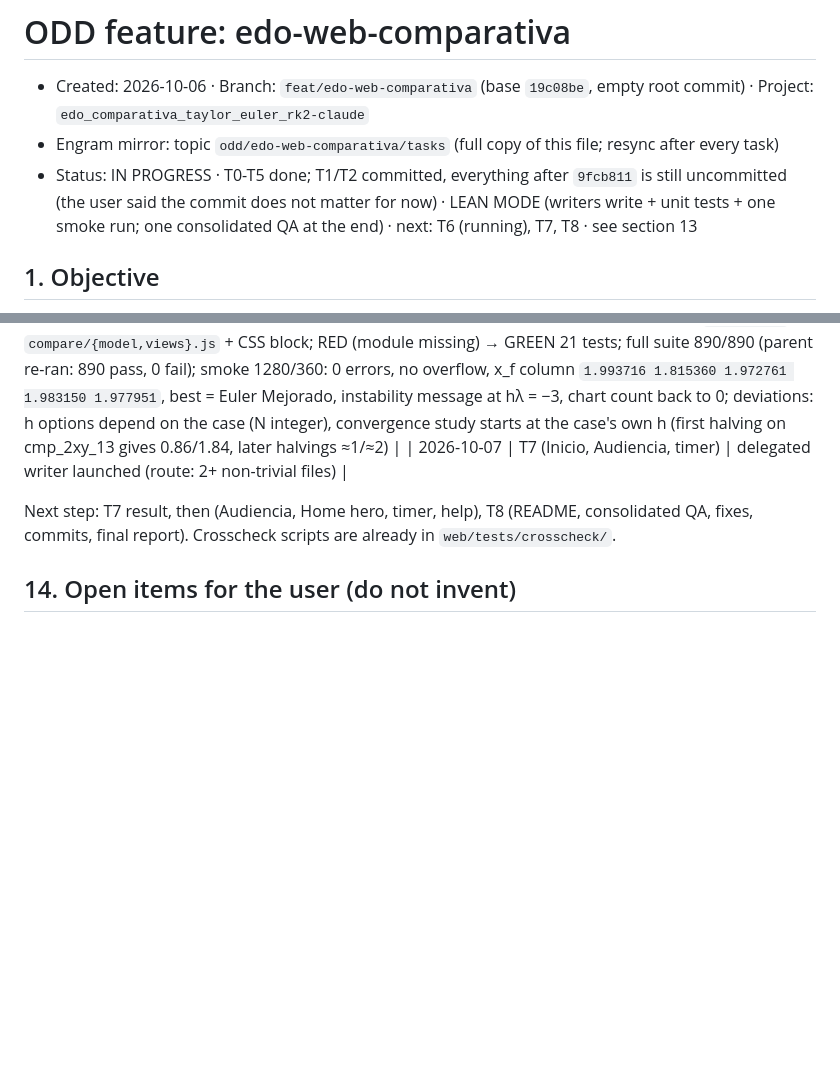
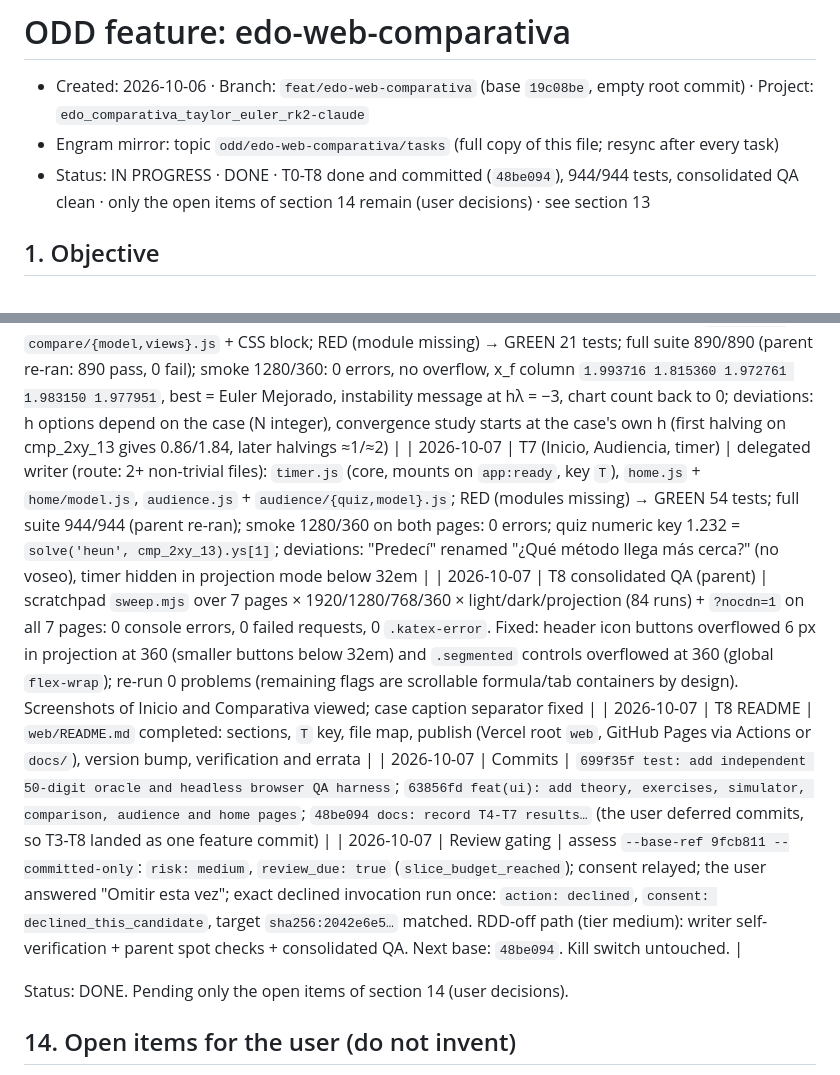
Before and after one commit to Bauti2611/edo-comparativa-grupo10, a Markdown page: odd/tasks/edo-web-comparativa.md, 2 parts joined by grey strips. GitHub-like rendering; blank space fills up the shorter version.

Commit message:
docs: record T7, consolidated QA, commits and review decision in the ODD document

```diff
--- a/odd/tasks/edo-web-comparativa.md
+++ b/odd/tasks/edo-web-comparativa.md
@@ -2,7 +2,7 @@
 
 - Created: 2026-10-06 · Branch: `feat/edo-web-comparativa` (base `19c08be`, empty root commit) · Project: `edo_comparativa_taylor_euler_rk2-claude`
 - Engram mirror: topic `odd/edo-web-comparativa/tasks` (full copy of this file; resync after every task)
-- Status: IN PROGRESS · T0-T5 done; T1/T2 committed, everything after `9fcb811` is still uncommitted (the user said the commit does not matter for now) · LEAN MODE (writers write + unit tests + one smoke run; one consolidated QA at the end) · next: T6 (running), T7, T8 · see section 13
+- Status: IN PROGRESS · DONE · T0-T8 done and committed (`48be094`), 944/944 tests, consolidated QA clean · only the open items of section 14 remain (user decisions) · see section 13
 
 ## 1. Objective
 
@@ -346,9 +346,13 @@ Checklist: [x] T0 · [x] T2 · [x] T1 · [x] T3 (split T3a diagram+Fuentes, T3b/
 | 2026-10-07 | T4b (Ejercicios page) | route: inline by the parent (the classifier outage blocked delegation); `exercises/{data,sections}.js` + page wiring + CSS block; `node --test web/tests/exercises.test.js`: 18/18; harness at 1280/768/375/360: no overflow, 0 console errors, deep links `ej2`, `ej4`, `p5_3a`, `p6_1c` open their target, toggle 1.5426 ↔ 1.5427, chart count back to 0 after leaving; fixes: `.segmented` wraps at 375 px, `hashchange` opener for in-page sub changes |
 | 2026-10-07 | T5 (Simulador) | delegated writer (route: 2+ non-trivial files): `simulator.js` + `simulator/{state,views}.js` + CSS block; RED (module missing) → GREEN 35 tests; full suite 869/869 (parent re-ran: 869 pass, 0 fail); smoke `?preset=a1` 1280/360 and `?nocdn=1`: 0 errors, no overflow; deviations: display options not in the URL, `n=` in the URL when N was edited last |
 | 2026-10-07 | T6 (Comparativa) | delegated writer (route: 2+ non-trivial files): `compare.js` + `compare/{model,views}.js` + CSS block; RED (module missing) → GREEN 21 tests; full suite 890/890 (parent re-ran: 890 pass, 0 fail); smoke 1280/360: 0 errors, no overflow, x_f column `1.993716 1.815360 1.972761 1.983150 1.977951`, best = Euler Mejorado, instability message at hλ = −3, chart count back to 0; deviations: h options depend on the case (N integer), convergence study starts at the case's own h (first halving on cmp_2xy_13 gives 0.86/1.84, later halvings ≈1/≈2) |
-| 2026-10-07 | T7 (Inicio, Audiencia, timer) | delegated writer launched (route: 2+ non-trivial files) |
+| 2026-10-07 | T7 (Inicio, Audiencia, timer) | delegated writer (route: 2+ non-trivial files): `timer.js` (core, mounts on `app:ready`, key `T`), `home.js` + `home/model.js`, `audience.js` + `audience/{quiz,model}.js`; RED (modules missing) → GREEN 54 tests; full suite 944/944 (parent re-ran); smoke 1280/360 on both pages: 0 errors; quiz numeric key 1.232 = `solve('heun', cmp_2xy_13).ys[1]`; deviations: "Predecí" renamed "¿Qué método llega más cerca?" (no voseo), timer hidden in projection mode below 32em |
+| 2026-10-07 | T8 consolidated QA (parent) | scratchpad `sweep.mjs` over 7 pages × 1920/1280/768/360 × light/dark/projection (84 runs) + `?nocdn=1` on all 7 pages: 0 console errors, 0 failed requests, 0 `.katex-error`. Fixed: header icon buttons overflowed 6 px in projection at 360 (smaller buttons below 32em) and `.segmented` controls overflowed at 360 (global `flex-wrap`); re-run 0 problems (remaining flags are scrollable formula/tab containers by design). Screenshots of Inicio and Comparativa viewed; case caption separator fixed |
+| 2026-10-07 | T8 README | `web/README.md` completed: sections, `T` key, file map, publish (Vercel root `web`, GitHub Pages via Actions or `docs/`), version bump, verification and errata |
+| 2026-10-07 | Commits | `699f35f test: add independent 50-digit oracle and headless browser QA harness`; `63856fd feat(ui): add theory, exercises, simulator, comparison, audience and home pages`; `48be094 docs: record T4-T7 results…` (the user deferred commits, so T3-T8 landed as one feature commit) |
+| 2026-10-07 | Review gating | assess `--base-ref 9fcb811 --committed-only`: `risk: medium`, `review_due: true` (`slice_budget_reached`); consent relayed; the user answered "Omitir esta vez"; exact declined invocation run once: `action: declined`, `consent: declined_this_candidate`, target `sha256:2042e6e5…` matched. RDD-off path (tier medium): writer self-verification + parent spot checks + consolidated QA. Next base: `48be094`. Kill switch untouched. |
 
-Next step: T7 result, then (Audiencia, Home hero, timer, help), T8 (README, consolidated QA, fixes, commits, final report). Crosscheck scripts are already in `web/tests/crosscheck/`.
+Status: DONE. Pending only the open items of section 14 (user decisions).
 
 ## 14. Open items for the user (do not invent)
 
```
Also changed, not shown: other parts of odd/tasks/edo-web-comparativa.md (+1 -1 lines).
